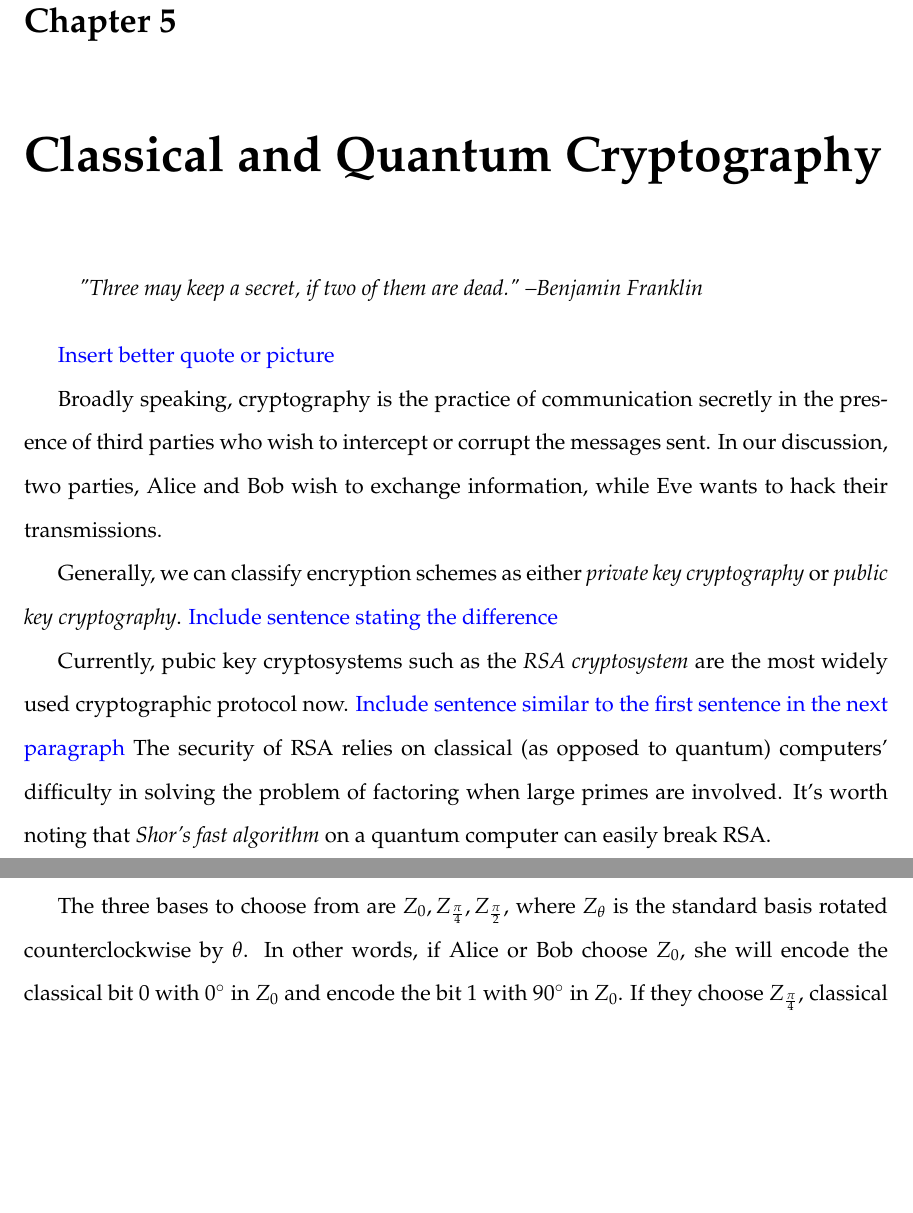
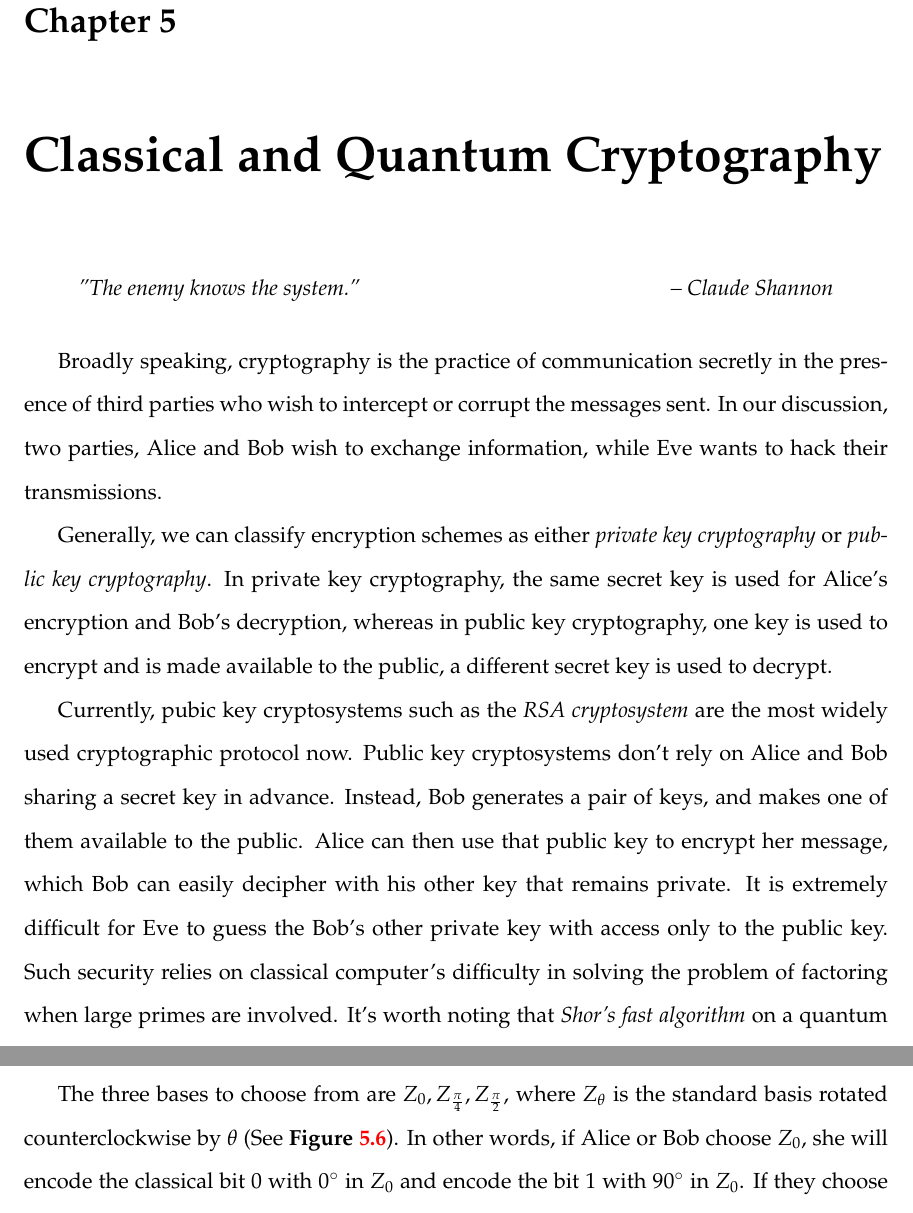
Before and after one commit to YoWenqin/Wenqin-Chen-Math-Honor-Thesis-Reformated, a LaTeX thesis (main.tex, which reads Chapters/Chapter5.tex): two parts of pages 47 and 59 of 83, joined at a grey line, cut so that both start at the same text, the shorter picture padded with empty space. Compiled offline with pdfLaTeX.

Commit message:
Addressed comments in chapter 5

```diff
--- a/Chapters/Chapter5.tex
+++ b/Chapters/Chapter5.tex
@@ -6,18 +6,16 @@
 
 
 \begin{quote}
-\textit{"Three may keep a secret, if two of them are dead."} \textit{--Benjamin Franklin}
+\textit{"The enemy knows the system."}
+\bigskip
+\hfill \textit{-- Claude Shannon}
 \end{quote}
-
-\textcolor{blue}{Insert better quote or picture}
-
-
 
 Broadly speaking, cryptography is the practice of communication secretly in the presence of third parties who wish to intercept or corrupt the messages sent. In our discussion, two parties, Alice and Bob wish to exchange information, while Eve wants to hack their transmissions.
 
-Generally, we can classify encryption schemes as either {\emph{private key cryptography}} or {\emph{public key cryptography}}.  {\textcolor{blue}{Include sentence stating the difference}}
+Generally, we can classify encryption schemes as either \emph{private key cryptography} or \emph{public key cryptography}. In private key cryptography, the same secret key is used for Alice's encryption and Bob's decryption, whereas in public key cryptography, one key is used to encrypt and is made available to the public, a different secret key is used to decrypt.
 
-Currently, pubic key cryptosystems such as the {\emph{RSA cryptosystem}} are the most widely used cryptographic protocol now.  {\textcolor{blue}{Include sentence similar to the first sentence in the next paragraph}} The security of RSA relies on classical (as opposed to quantum) computers' difficulty in solving the problem of factoring when large primes are involved. It's worth noting that {\emph{Shor's fast algorithm}} on a quantum computer can easily break RSA.
+Currently, pubic key cryptosystems such as the \emph{RSA cryptosystem} are the most widely used cryptographic protocol now.  Public key cryptosystems don't rely on Alice and Bob sharing a secret key in advance. Instead, Bob generates a pair of keys, and makes one of them available to the public. Alice can then use that public key to encrypt her message, which Bob can easily decipher with his other key that remains private. It is extremely difficult for Eve to guess the Bob's other private key with access only to the public key. Such security relies on classical computer's difficulty in solving the problem of factoring when large primes are involved. It's worth noting that {\emph{Shor's fast algorithm}} on a quantum computer can easily break RSA.
 
 \begin{figure}[h]
     \centering
@@ -261,4 +259,3 @@ To verify whether an eavesdropper Eve has tapped into the communication, Alice a
 \footnotetext{Figure from \url{https://www.cse.wustl.edu/~jain/cse571-07/ftp/quantum/\#Gisin02}}
 In 1991, Eckert describes a quantum channel where there is a single source that emits pairs of entangled particles \cite{Ekert1991}. As shown in figure \ref{fig:E91 Illustrated}, Alice and Bob then each receive one particle from every pair emitted from the source. Then they each choose a random basis out of three bases to measure on their received particles.
 
-The three bases to choose from are $Z_0, Z_{\frac{\pi}{4}}, Z_{\frac{\pi}{2}}$, where $Z_\theta$ is the standard basis rotated counterclockwise by $\theta$. In other words, if Alice or Bob choose $Z_0$, she will encode the classical bit 0 with  $0^\circ$ in $Z_0$ and encode the bit 1 with $90^\circ$ in $Z_0$. If they choose $Z_{\frac{\pi}{4}}$, classical bits 0, 1 will be encoded with $45^\circ$ and $135^\circ$ respectively. If they choose $Z_{\frac{\pi}{2}}$, 0 and 1 will be encoded with $90^\circ$ and $180^\circ$ respectively.
@@ -265,3 +266,7 @@ The three bases to choose from are $Z_0, Z_{\frac{\pi}{4}}, Z_{\frac{\pi}{2}}$,
+    \label{fig:e91 encoding}
+\end{figure}
+
+The three bases to choose from are $Z_0, Z_{\frac{\pi}{4}}, Z_{\frac{\pi}{2}}$, where $Z_\theta$ is the standard basis rotated counterclockwise by $\theta$ (See \textbf{Figure \ref{fig:e91 encoding}}). In other words, if Alice or Bob choose $Z_0$, she will encode the classical bit 0 with  $0^\circ$ in $Z_0$ and encode the bit 1 with $90^\circ$ in $Z_0$. If they choose $Z_{\frac{\pi}{4}}$, classical bits 0, 1 will be encoded with $45^\circ$ and $135^\circ$ respectively. If they choose $Z_{\frac{\pi}{2}}$, 0 and 1 will be encoded with $90^\circ$ and $180^\circ$ respectively.
 
 Alice and Bob each keeps the choice of basis private until the measurements are completed. As in BB84, they would then discuss in a classical channel that doesn't need to be secure bases they used for their measurements and divide the photons received into two groups: the first consists of photons measured in the same basis by Alice and Bob, and the second contains photons measured in different bases.
 
--- a/main.tex
+++ b/main.tex
@@ -37,8 +37,8 @@ headsepline, % Uncomment to get a line under the header
 %consistentlayout, % Uncomment to change the layout of the declaration, abstract and acknowledgements pages to match the default layout
 ]{MastersDoctoralThesis} % The class file specifying the document structure
 
-\usepackage[utf8]{inputenc} % Required for inputting international characters
-\usepackage[T1]{fontenc} % Output font encoding for international characters
+% \usepackage[utf8]{inputenc} % Required for inputting international characters
+% \usepackage[T1]{fontenc} % Output font encoding for international characters
 
 \usepackage{mathpazo} % Use the Palatino font by default
 
```
Also changed, not shown: Figures/e91 bases annotated.png (added), Chapters/Chapter5.tex (4 more changed lines).
